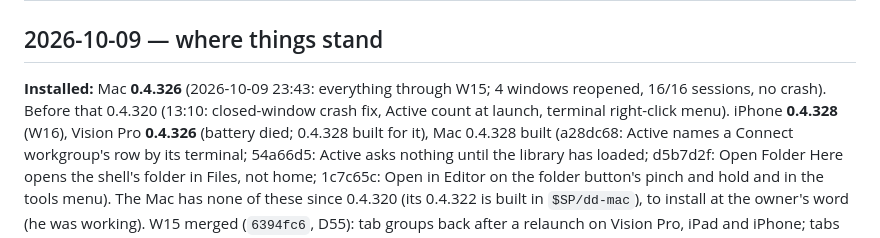
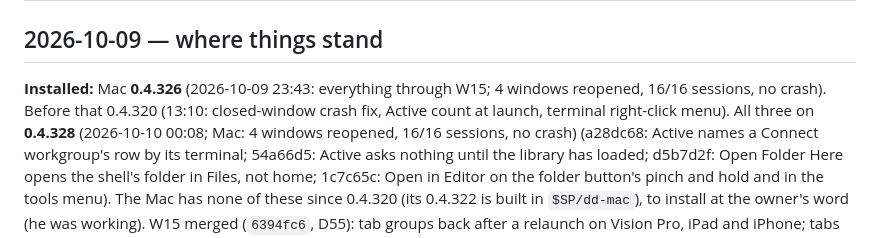
Before and after one commit to msitarzewski/GlassPowerTools, a Markdown page: memory-bank/activeContext.md, the part around the change. Rendered like a GitHub page.

Commit message:
Notes: 0.4.328 on all three
Co-Authored-By: Claude Opus 5.5 (1M context) <noreply@anthropic.com>

```diff
--- a/memory-bank/activeContext.md
+++ b/memory-bank/activeContext.md
@@ -30,7 +30,7 @@ anything touching real servers (SSH and database tests use the disposable test V
 ## 2026-10-09 — where things stand
 
 **Installed:** Mac **0.4.326** (2026-10-09 23:43: everything through W15; 4 windows reopened, 16/16 sessions, no
-crash). Before that 0.4.320 (13:10: closed-window crash fix, Active count at launch, terminal right-click menu). iPhone **0.4.328** (W16), Vision Pro **0.4.326** (battery died; 0.4.328 built for it), Mac 0.4.328 built (a28dc68: Active
+crash). Before that 0.4.320 (13:10: closed-window crash fix, Active count at launch, terminal right-click menu). All three on **0.4.328** (2026-10-10 00:08; Mac: 4 windows reopened, 16/16 sessions, no crash) (a28dc68: Active
 names a Connect workgroup's row by its terminal; 54a66d5: Active asks nothing until the library has loaded; d5b7d2f:
 Open Folder Here opens the shell's folder in Files, not home; 1c7c65c: Open in Editor on the folder button's pinch and
 hold and in the tools menu). The Mac has none of these since 0.4.320 (its 0.4.322 is
```
